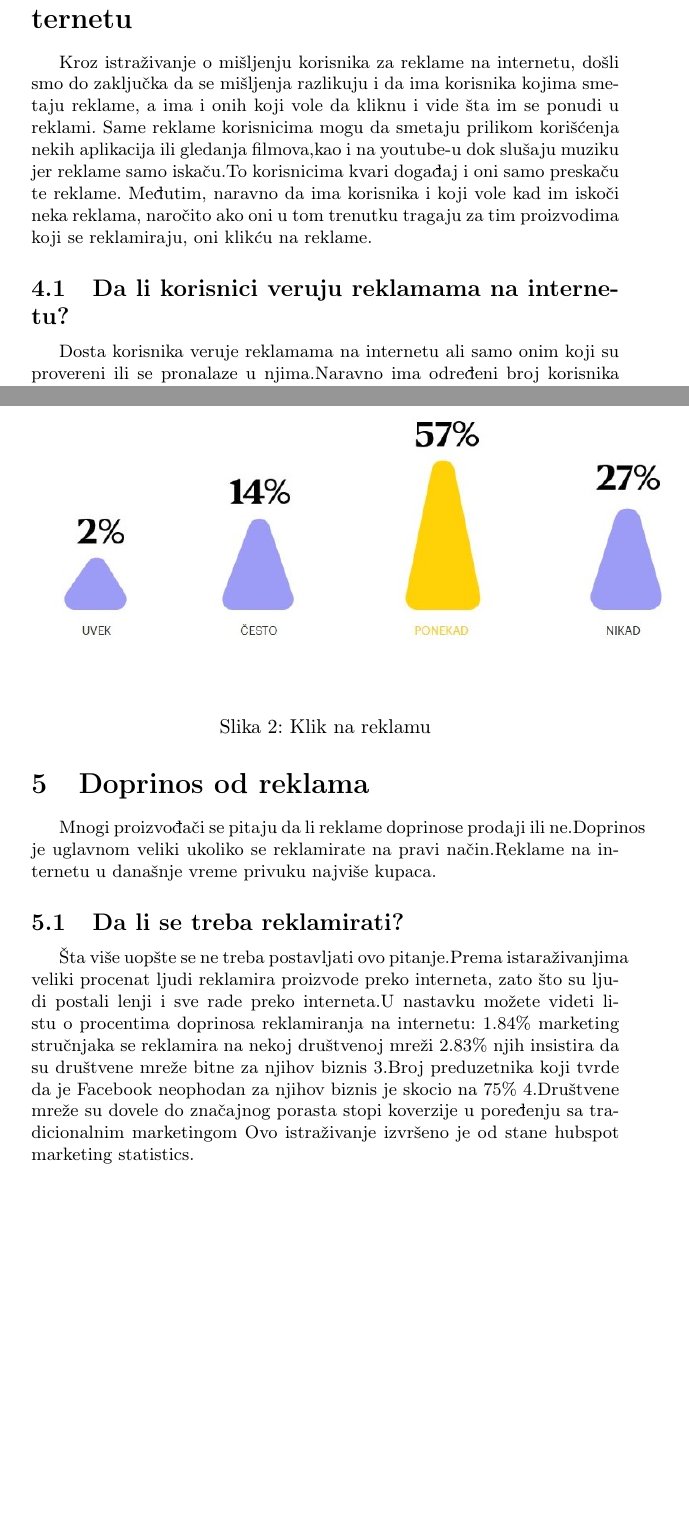
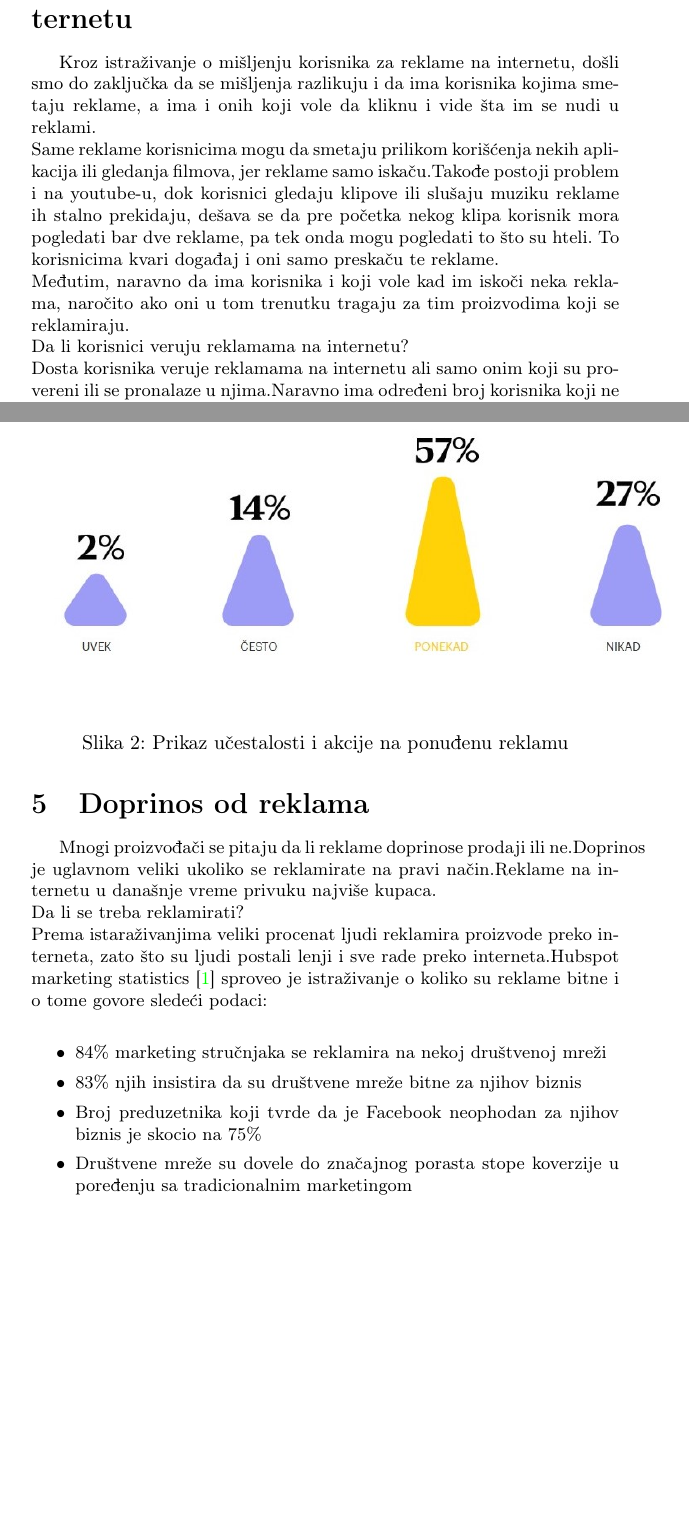
Before and after one commit to natalijapavlicevic/2_TNP2022, a LaTeX document (2_PavlicevicMaksimovicMarkovicDamnjanovic.tex): two parts of pages 5 and 6 of 7, joined at a grey line, cut so that both start at the same text, the shorter picture padded with empty space. Compiled offline with pdfLaTeX.

Commit message:
ispravak

```diff
--- a/2_PavlicevicMaksimovicMarkovicDamnjanovic.tex
+++ b/2_PavlicevicMaksimovicMarkovicDamnjanovic.tex
@@ -85,12 +85,11 @@
 
 	\section{Mišljenje korisnika o reklamama na internetu}
 	\label{sec:misljenje}
-	Kroz istraživanje o mišljenju korisnika za reklame na internetu, došli smo do zaključka da se mišljenja razlikuju i da ima korisnika kojima smetaju reklame, a ima i onih koji vole da kliknu i vide šta im se ponudi u reklami.
-	Same reklame korisnicima mogu da smetaju prilikom korišćenja nekih aplikacija ili gledanja filmova,kao i na youtube-u dok slušaju muziku jer reklame samo iskaču.To korisnicima kvari događaj i oni samo preskaču te reklame.
-	Međutim, naravno da ima korisnika i koji vole kad im iskoči neka reklama, naročito ako oni u tom trenutku tragaju za tim proizvodima koji se reklamiraju, oni klikću na reklame.
-	\subsection{Da li korisnici veruju reklamama na internetu?}
-	\label{subsec:veovanje_reklamama}
-	Dosta korisnika veruje reklamama na internetu ali samo onim koji su provereni ili se pronalaze u njima.Naravno ima određeni broj korisnika koji ne veruje reklamama i oni misle da su te reklame samo prevare koje privlače korisnike da kupe proizvode koji nisu tako dobri kao na reklama.U nastavku možete videti tabelu \ref{tab:verovanje_reklamama} koliko procenata veruje,a koliko ne.
+	Kroz istraživanje o mišljenju korisnika za reklame na internetu, došli smo do zaključka da se mišljenja razlikuju i da ima korisnika kojima smetaju reklame, a ima i onih koji vole da kliknu i vide šta im se nudi u reklami.\\
+	Same reklame korisnicima mogu da smetaju prilikom korišćenja nekih aplikacija ili gledanja filmova, jer reklame samo iskaču.Takođe postoji problem i na youtube-u, dok korisnici gledaju klipove ili slušaju muziku reklame ih stalno prekidaju, dešava se da pre početka nekog klipa korisnik mora pogledati bar dve reklame, pa tek onda mogu pogledati to što su hteli. To korisnicima kvari događaj i oni samo preskaču te reklame.\\
+	Međutim, naravno da ima korisnika i koji vole kad im iskoči neka reklama, naročito ako oni u tom trenutku tragaju za tim proizvodima koji se reklamiraju.\\
+	Da li korisnici veruju reklamama na internetu?\\
+	Dosta korisnika veruje reklamama na internetu ali samo onim koji su provereni ili se pronalaze u njima.Naravno ima određeni broj korisnika koji ne veruje reklamama i oni misle da su te reklame samo prevare koje privlače korisnike da kupe proizvode koji nisu tako dobri kao na reklama.Social Serbia 2022 \cite{socialserbia} je sprovela istraživanje koje pokazuje u kom procentu korisnici veruju reklamama \ref{tab:tabela1} .\\
 
 	\renewcommand{\tablename}{Tabela}
 	\begin{table}[h!]
@@ -117,6 +114,6 @@
 		\begin{center}
 			\includegraphics[scale=0.55]{klik_na_reklamu.jpg}
 		\end{center}
-		\caption{Klik na reklamu}
+		\caption{Prikaz učestalosti i akcije na ponuđenu reklamu}
 		\label{fig:klik_na_reklamu}
 	\end{figure}
@@ -124,14 +120,14 @@
 	\section{Doprinos od reklama}
 	\label{sec:doprinos}
-	Mnogi proizvođači se pitaju da li reklame doprinose prodaji ili ne.Doprinos je uglavnom veliki ukoliko se reklamirate na pravi način.Reklame na internetu u današnje vreme privuku najviše kupaca.
-	\subsection{Da li se treba reklamirati?}
-	\label{subsec:potrebna_reklama}
-	Šta više uopšte se ne treba postavljati ovo pitanje.Prema istaraživanjima veliki procenat ljudi reklamira proizvode preko interneta, zato što su ljudi postali lenji i sve rade preko interneta.U nastavku možete videti listu o procentima doprinosa reklamiranja na internetu:
-	1.84\% marketing stručnjaka se reklamira na nekoj društvenoj mreži
-	2.83\% njih insistira da su društvene mreže bitne za njihov biznis
-	3.Broj preduzetnika koji tvrde da je Facebook neophodan za njihov biznis je skocio na 75\%
-	4.Društvene mreže su dovele do značajnog porasta stopi koverzije u poređenju sa tradicionalnim marketingom
-	Ovo istraživanje izvršeno je od stane hubspot marketing statistics.
+	Mnogi proizvođači se pitaju da li reklame doprinose prodaji ili ne.Doprinos je uglavnom veliki ukoliko se reklamirate na pravi način.Reklame na internetu u današnje vreme privuku najviše kupaca.\\
+	Da li se treba reklamirati?\\
+	Prema istaraživanjima veliki procenat ljudi reklamira proizvode preko interneta, zato što su ljudi postali lenji i sve rade preko interneta.Hubspot marketing statistics \cite{marketingstatistics} sproveo je istraživanje o koliko su reklame bitne i o tome govore sledeći podaci: \\
+	\begin{itemize}
+		\item 84\% marketing stručnjaka se reklamira na nekoj društvenoj mreži
+		\item 83\% njih insistira da su društvene mreže bitne za njihov biznis
+		\item Broj preduzetnika koji tvrde da je Facebook neophodan za njihov biznis je skocio na 75\%
+		\item Društvene mreže su dovele do značajnog porasta stope koverzije u poređenju sa tradicionalnim marketingom
+	\end{itemize} \\
 
 	\renewcommand{\refname}{Literatura}
 
```
Also changed, not shown: 2_PavlicevicMaksimovicMarkovicDamnjanovic.tex (9 more changed lines).
